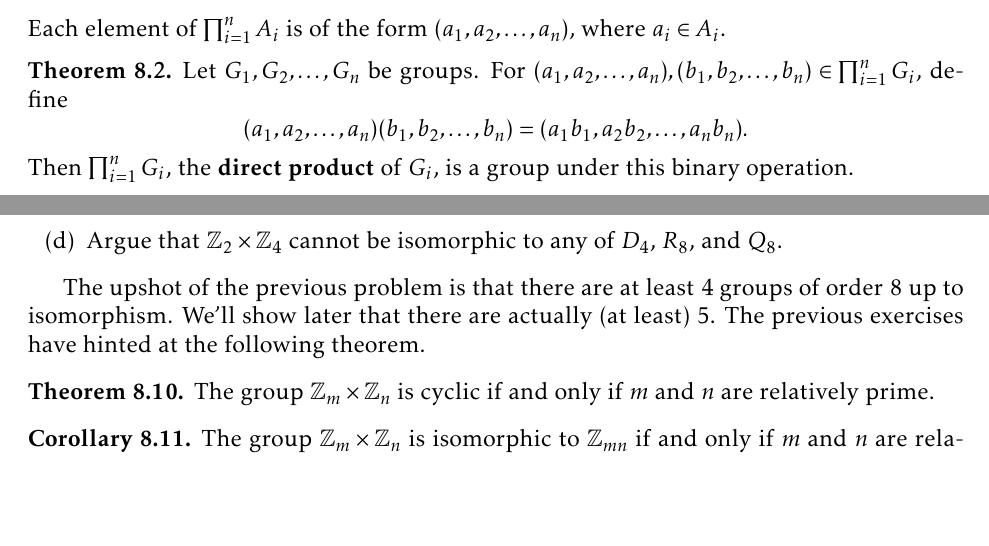
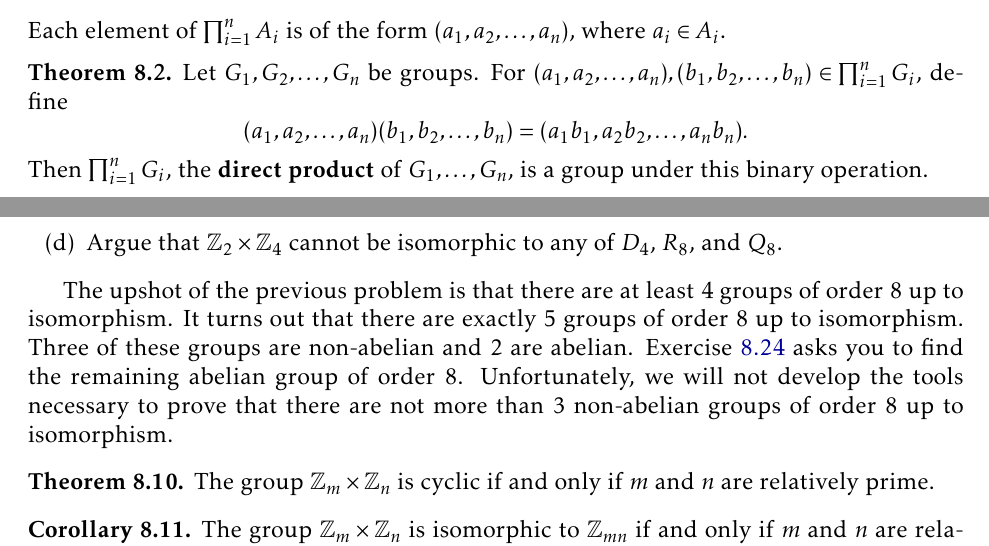
Before and after one commit to dcernst/IBL-AbstractAlgebra, a LaTeX thesis (IBL-AbstractAlgebra.tex, which reads ProductsQuotients.tex): two parts of pages 81 and 83 of 124, joined at a grey line, cut so that both start at the same text, the shorter picture padded with empty space. Compiled offline with pdfLaTeX.

Commit message:
Minor tweaks to the Products section

```diff
--- a/ProductsQuotients.tex
+++ b/ProductsQuotients.tex
@@ -33,7 +33,7 @@ Let $G_1, G_2,\ldots, G_n$ be groups.  For $(a_1,a_2, \ldots, a_n), (b_1,b_2,\ld
 \[
 (a_1,a_2, \ldots, a_n)(b_1,b_2,\ldots, b_n)=(a_1b_1,a_2b_2,\ldots, a_nb_n).
 \]
-Then $\prod_{i=1}^nG_i$, the \textbf{direct product} of $G_i$, is a group under this binary operation.
+Then $\prod_{i=1}^nG_i$, the \textbf{direct product} of $G_1,\ldots, G_n$, is a group under this binary operation.
 \end{theorem}
 
 Note that each $G_i$ above is called a \textbf{factor} of the direct product.  One way to think about direct products is that we can navigate the product by navigating each factor simultaneously but independently.
@@ -97,7 +97,7 @@ Consider $\mathbb{Z}_2\times \mathbb{Z}_4$ under the operation of addition mod 2
 \end{enumerate}
 \end{problem}
 
-The upshot of the previous problem is that there are at least 4 groups of order 8 up to isomorphism.  We'll show later that there are actually (at least) 5. The previous exercises have hinted at the following theorem.
+The upshot of the previous problem is that there are at least 4 groups of order 8 up to isomorphism.  It turns out that there are exactly 5 groups of order 8 up to isomorphism.  Three of these groups are non-abelian and 2 are abelian.  Exercise~\ref{exer:groupsOrder8} asks you to find the remaining abelian group of order 8.  Unfortunately, we will not develop the tools necessary to prove that there are not more than 3 non-abelian groups of order 8 up to isomorphism.
 
 \begin{theorem}
 The group $\mathbb{Z}_m\times \mathbb{Z}_n$ is cyclic if and only if $m$ and $n$ are relatively prime.
```
Also changed, not shown: IBL-AbstractAlgebra.pdf, ProductsQuotients.tex (2 more changed lines).
